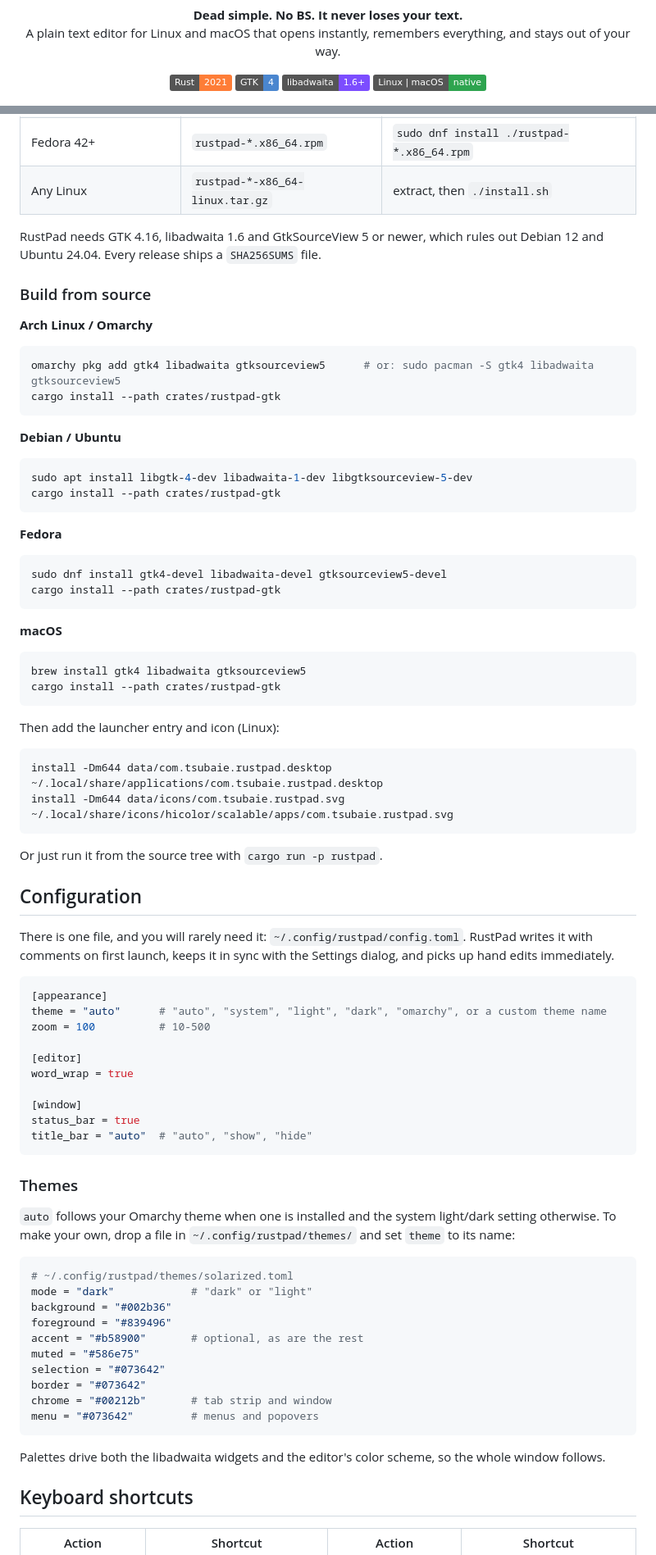
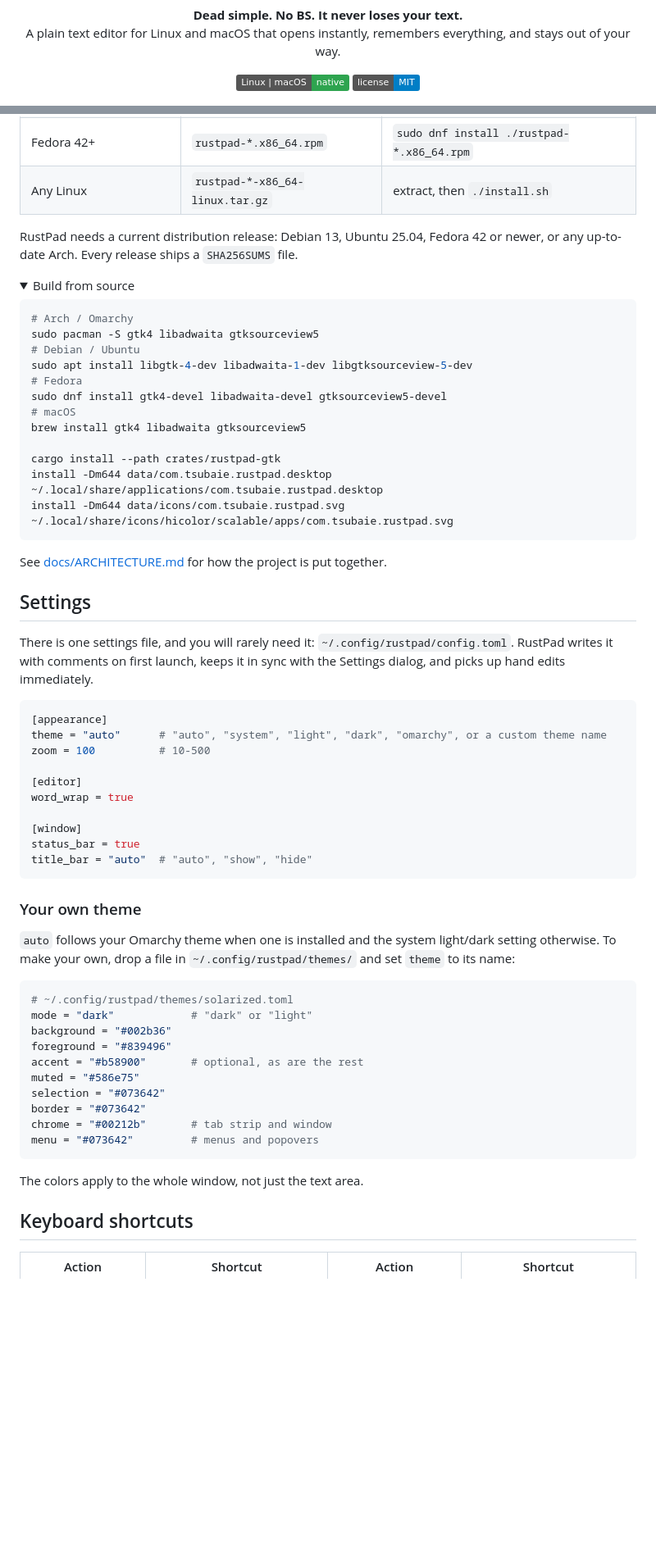
Before and after one commit to tsubaie/RusTXT, a Markdown page: README.md, 2 parts joined by grey strips. Shown at 82% size. Drawn GitHub-style; folded sections open; badges without logos; blank space fills up the shorter version.

Commit message:
README: no technology talk; move the build notes to docs/ARCHITECTURE.md

````diff
--- a/README.md
+++ b/README.md
@@ -10,10 +10,8 @@
 </p>
 
 <p align="center">
-  <img alt="Rust" src="https://img.shields.io/badge/Rust-2021-orange?logo=rust&logoColor=white">
-  <img alt="GTK 4" src="https://img.shields.io/badge/GTK-4-4a86cf?logo=gtk&logoColor=white">
-  <img alt="libadwaita" src="https://img.shields.io/badge/libadwaita-1.6%2B-7c4dff">
-  <img alt="Platforms" src="https://img.shields.io/badge/Linux%20%7C%20macOS-native-2ea44f">
+  <img alt="Linux and macOS" src="https://img.shields.io/badge/Linux%20%7C%20macOS-native-2ea44f">
+  <img alt="License: MIT" src="https://img.shields.io/badge/license-MIT-blue">
 </p>
 
 <p align="center">
@@ -69,50 +65,32 @@ Grab the latest build from the [Releases page](https://github.com/tsubaie/RustPa
 | Fedora 42+ | `rustpad-*.x86_64.rpm` | `sudo dnf install ./rustpad-*.x86_64.rpm` |
 | Any Linux | `rustpad-*-x86_64-linux.tar.gz` | extract, then `./install.sh` |
 
-RustPad needs GTK 4.16, libadwaita 1.6 and GtkSourceView 5 or newer, which rules out Debian 12 and Ubuntu 24.04. Every release ships a `SHA256SUMS` file.
+RustPad needs a current distribution release: Debian 13, Ubuntu 25.04, Fedora 42 or newer, or any up-to-date Arch. Every release ships a `SHA256SUMS` file.
 
-### Build from source
-
-**Arch Linux / Omarchy**
+<details>
+<summary>Build from source</summary>
 
 ```bash
-omarchy pkg add gtk4 libadwaita gtksourceview5      # or: sudo pacman -S gtk4 libadwaita gtksourceview5
+# Arch / Omarchy
+sudo pacman -S gtk4 libadwaita gtksourceview5
+# Debian / Ubuntu
+sudo apt install libgtk-4-dev libadwaita-1-dev libgtksourceview-5-dev
+# Fedora
+sudo dnf install gtk4-devel libadwaita-devel gtksourceview5-devel
+# macOS
+brew install gtk4 libadwaita gtksourceview5
+
 cargo install --path crates/rustpad-gtk
-```
-
-**Debian / Ubuntu**
-
-```bash
-sudo apt install libgtk-4-dev libadwaita-1-dev libgtksourceview-5-dev
-cargo install --path crates/rustpad-gtk
-```
-
-**Fedora**
-
-```bash
-sudo dnf install gtk4-devel libadwaita-devel gtksourceview5-devel
-cargo install --path crates/rustpad-gtk
-```
-
-**macOS**
-
-```bash
-brew install gtk4 libadwaita gtksourceview5
-cargo install --path crates/rustpad-gtk
-```
-
-Then add the launcher entry and icon (Linux):
-
-```bash
 install -Dm644 data/com.tsubaie.rustpad.desktop ~/.local/share/applications/com.tsubaie.rustpad.desktop
 install -Dm644 data/icons/com.tsubaie.rustpad.svg ~/.local/share/icons/hicolor/scalable/apps/com.tsubaie.rustpad.svg
 ```
 
-Or just run it from the source tree with `cargo run -p rustpad`.
+See [docs/ARCHITECTURE.md](docs/ARCHITECTURE.md) for how the project is put together.
+</details>
 
-## Configuration
+## Settings
 
-There is one file, and you will rarely need it: `~/.config/rustpad/config.toml`. RustPad writes it with comments on first launch, keeps it in sync with the Settings dialog, and picks up hand edits immediately.
+There is one settings file, and you will rarely need it: `~/.config/rustpad/config.toml`. RustPad writes it with comments on first launch, keeps it in sync with the Settings dialog, and picks up hand edits immediately.
 
 ```toml
 [appearance]
@@ -127,7 +105,7 @@ status_bar = true
 title_bar = "auto"  # "auto", "show", "hide"
 ```
 
-### Themes
+### Your own theme
 
 `auto` follows your Omarchy theme when one is installed and the system light/dark setting otherwise. To make your own, drop a file in `~/.config/rustpad/themes/` and set `theme` to its name:
 
@@ -144,7 +122,7 @@ chrome = "#00212b"       # tab strip and window
 menu = "#073642"         # menus and popovers
 ```
 
-Palettes drive both the libadwaita widgets and the editor's color scheme, so the whole window follows.
+The colors apply to the whole window, not just the text area.
 
 ## Keyboard shortcuts
 
````
Also changed, not shown: other parts of README.md (+8 -28 lines), docs/ARCHITECTURE.md (added, +23 -0 lines).
